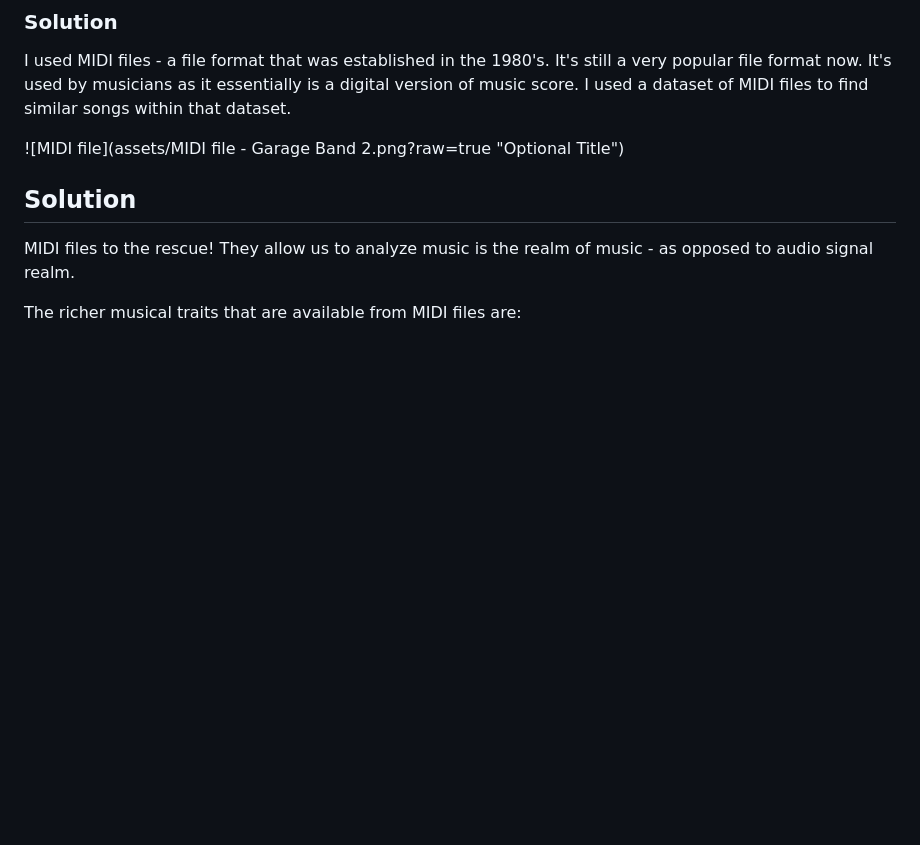
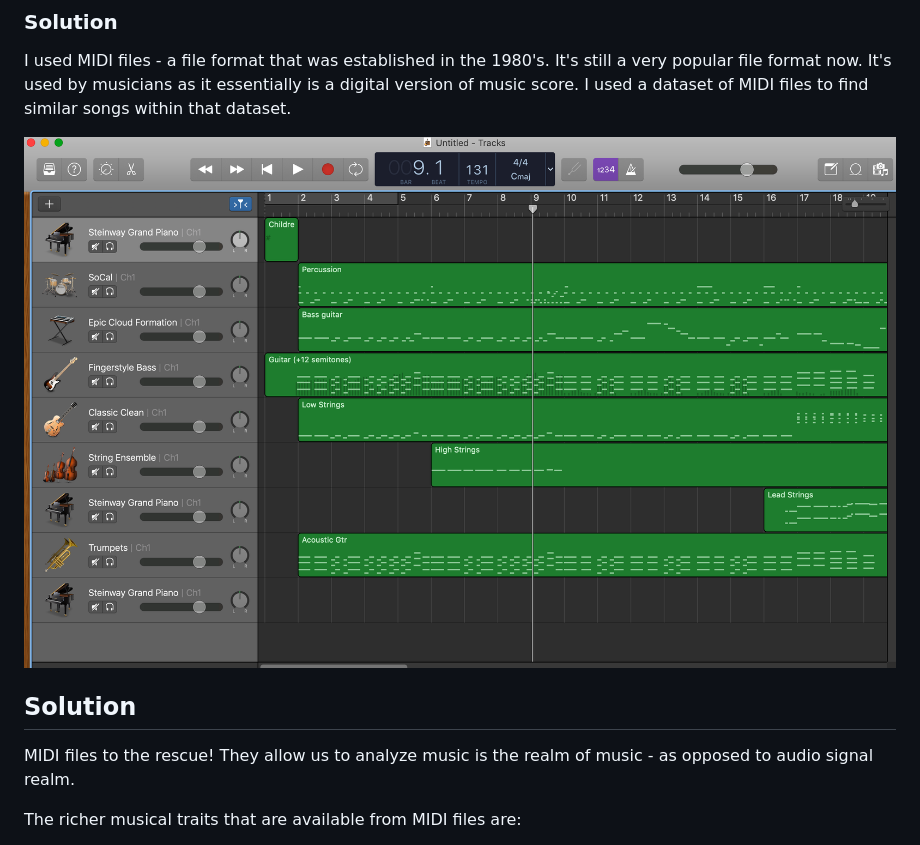
Before and after one commit to mothas/insight-music-project, a Markdown page: README.md, the part around the change. GitHub-like rendering; blank space fills up the shorter version.

```diff
--- a/README.md
+++ b/README.md
@@ -12,7 +12,7 @@ These approaches fails to find equivalence that can readily gauged using MIDI fi
 I used MIDI files - a file format that was established in the 1980's. It's still a very popular file format now. It's used by musicians as it essentially is a digital version of music score. I used a dataset of MIDI files to find similar songs within that dataset.
 
 
-![MIDI file](assets/MIDI file - Garage Band 2.png?raw=true "Optional Title")
+![MIDI file](assets/MIDI_file.png?raw=true "Optional Title")
 
 
 
```
Also changed, not shown: assets/MIDI_file.png (renamed from assets/MIDI file - Garage Band 2.png).
